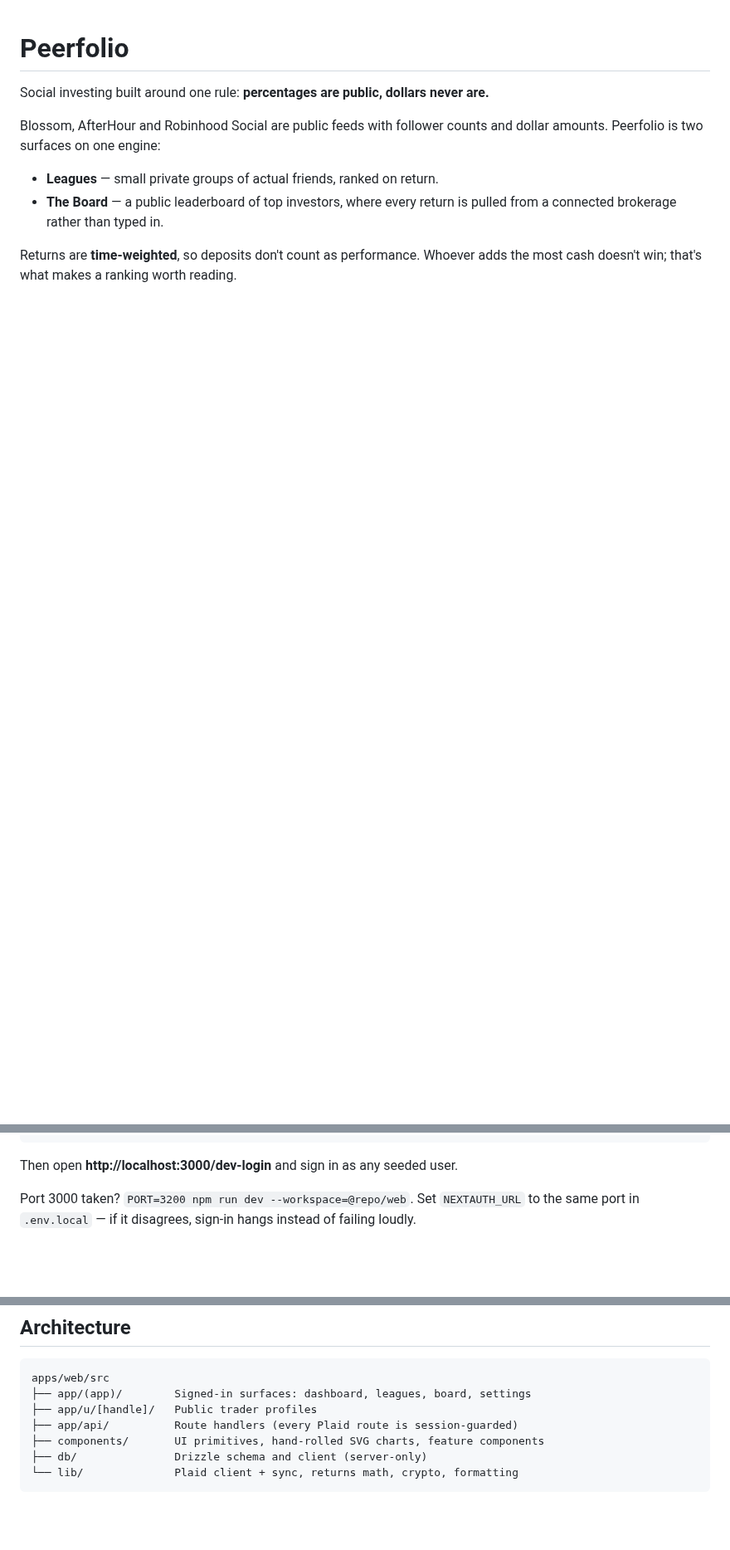
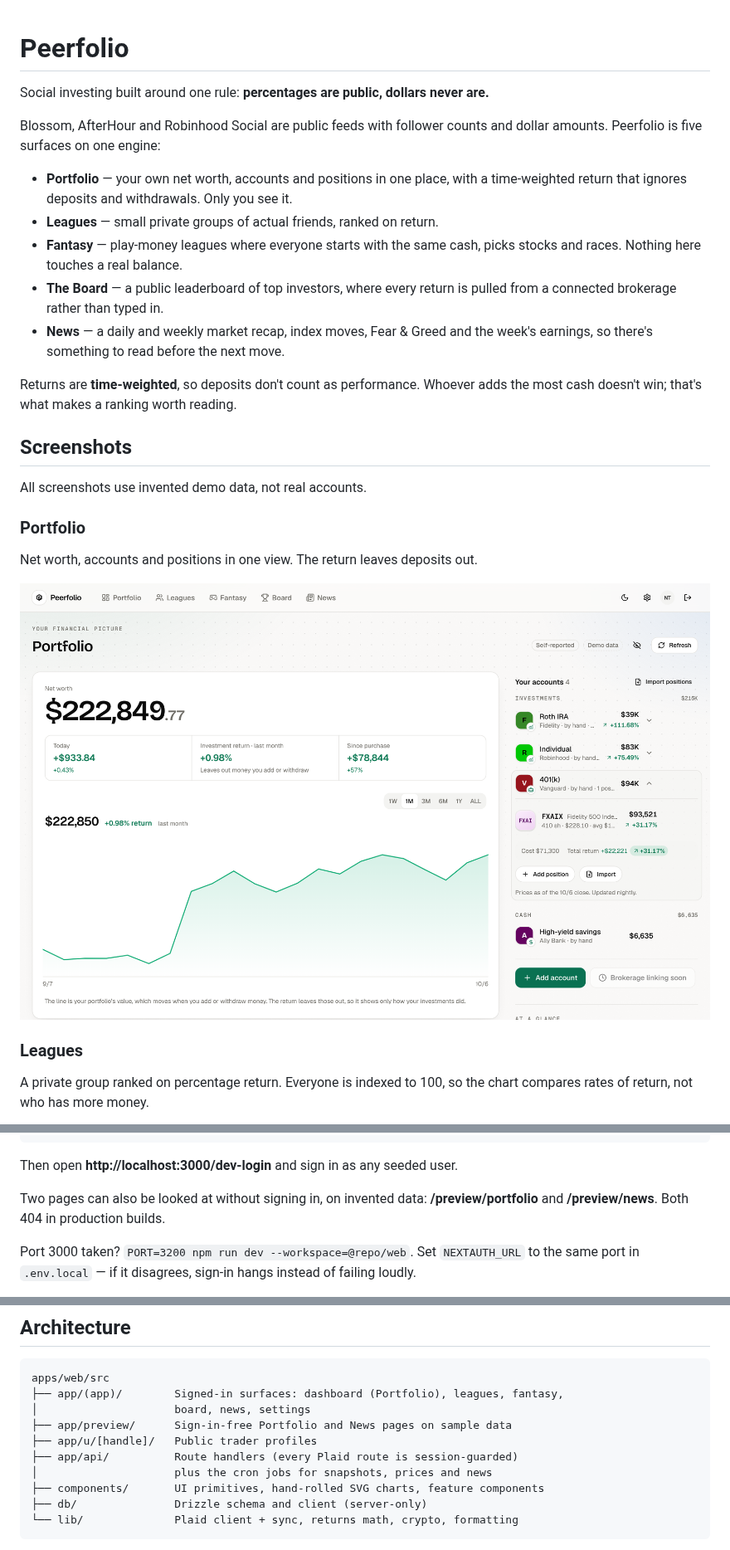
Before and after one commit to nicktill/peerfolio, a Markdown page: README.md, 3 parts joined by grey strips. Shown at 83% size. Drawn GitHub-style; pictures changed too: docs/screenshots/portfolio.png (added); blank space fills up the shorter version.

Commit message:
README: describe all five surfaces and add screenshots
Covers Portfolio, Leagues, Fantasy, the Board and News, mentions the
sign-in-free preview pages, and updates the architecture tree. Screenshots
are in docs/screenshots and use demo data.

````diff
--- a/README.md
+++ b/README.md
@@ -4,11 +4,33 @@ Social investing built around one rule: **percentages are public, dollars never
 are.**
 
 Blossom, AfterHour and Robinhood Social are public feeds with follower counts
-and dollar amounts. Peerfolio is two surfaces on one engine:
+and dollar amounts. Peerfolio is five surfaces on one engine:
 
+- **Portfolio** — your own net worth, accounts and positions in one place, with
+  a time-weighted return that ignores deposits and withdrawals. Only you see it.
 - **Leagues** — small private groups of actual friends, ranked on return.
+- **Fantasy** — play-money leagues where everyone starts with the same cash,
+  picks stocks and races. Nothing here touches a real balance.
 - **The Board** — a public leaderboard of top investors, where every return is
   pulled from a connected brokerage rather than typed in.
+- **News** — a daily and weekly market recap, index moves, Fear & Greed and the
+  week's earnings, so there's something to read before the next move.
 
 Returns are **time-weighted**, so deposits don't count as performance. Whoever
 adds the most cash doesn't win; that's what makes a ranking worth reading.
+
+## Screenshots
+
+All screenshots use invented demo data, not real accounts.
+
+### Portfolio
+
+Net worth, accounts and positions in one view. The return leaves deposits out.
+
+![Portfolio page showing net worth, a one-month chart and linked accounts](docs/screenshots/portfolio.png)
+
+### Leagues
+
+A private group ranked on percentage return. Everyone is indexed to 100, so the
+chart compares rates of return, not who has more money.
+
@@ -37,6 +77,9 @@ npm run dev
 ```
 
 Then open **http://localhost:3000/dev-login** and sign in as any seeded user.
+
+Two pages can also be looked at without signing in, on invented data:
+**/preview/portfolio** and **/preview/news**. Both 404 in production builds.
 
 Port 3000 taken? `PORT=3200 npm run dev --workspace=@repo/web`. Set
 `NEXTAUTH_URL` to the same port in `.env.local` — if it disagrees, sign-in
@@ -107,9 +150,12 @@ launching.
 
 ```
 apps/web/src
-├── app/(app)/        Signed-in surfaces: dashboard, leagues, board, settings
+├── app/(app)/        Signed-in surfaces: dashboard (Portfolio), leagues, fantasy,
+│                     board, news, settings
+├── app/preview/      Sign-in-free Portfolio and News pages on sample data
 ├── app/u/[handle]/   Public trader profiles
 ├── app/api/          Route handlers (every Plaid route is session-guarded)
+│                     plus the cron jobs for snapshots, prices and news
 ├── components/       UI primitives, hand-rolled SVG charts, feature components
 ├── db/               Drizzle schema and client (server-only)
 └── lib/              Plaid client + sync, returns math, crypto, formatting
````
Also changed, not shown: other parts of README.md (+18 -0 lines), docs/screenshots/board.png (added), docs/screenshots/fantasy.png (added), docs/screenshots/leagues.png (added), docs/screenshots/news.png (added).
